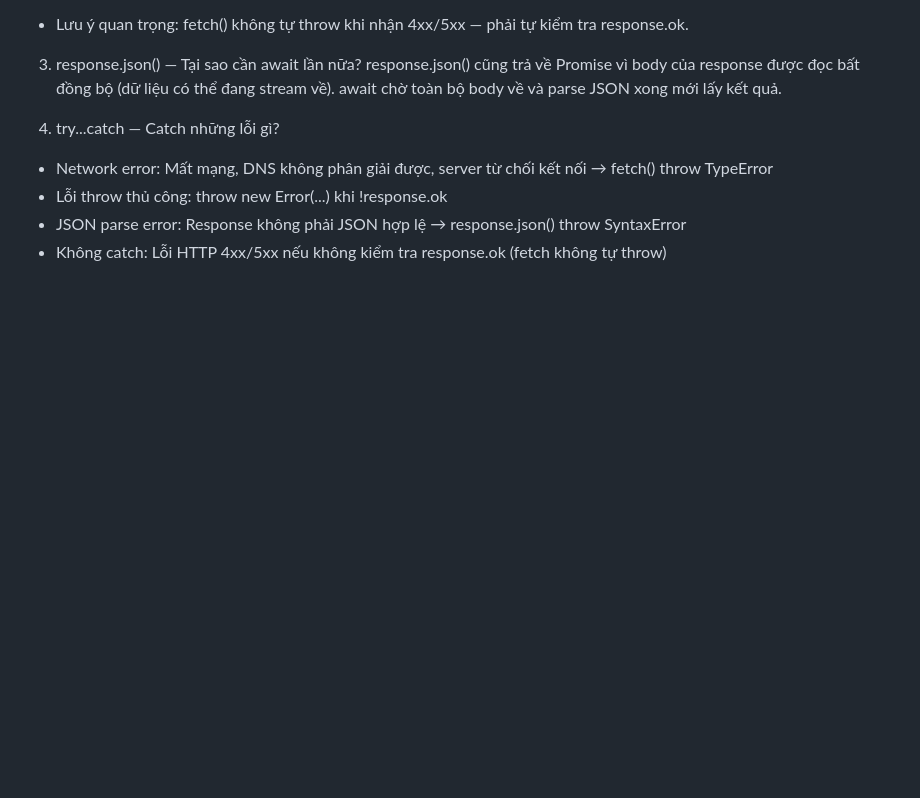
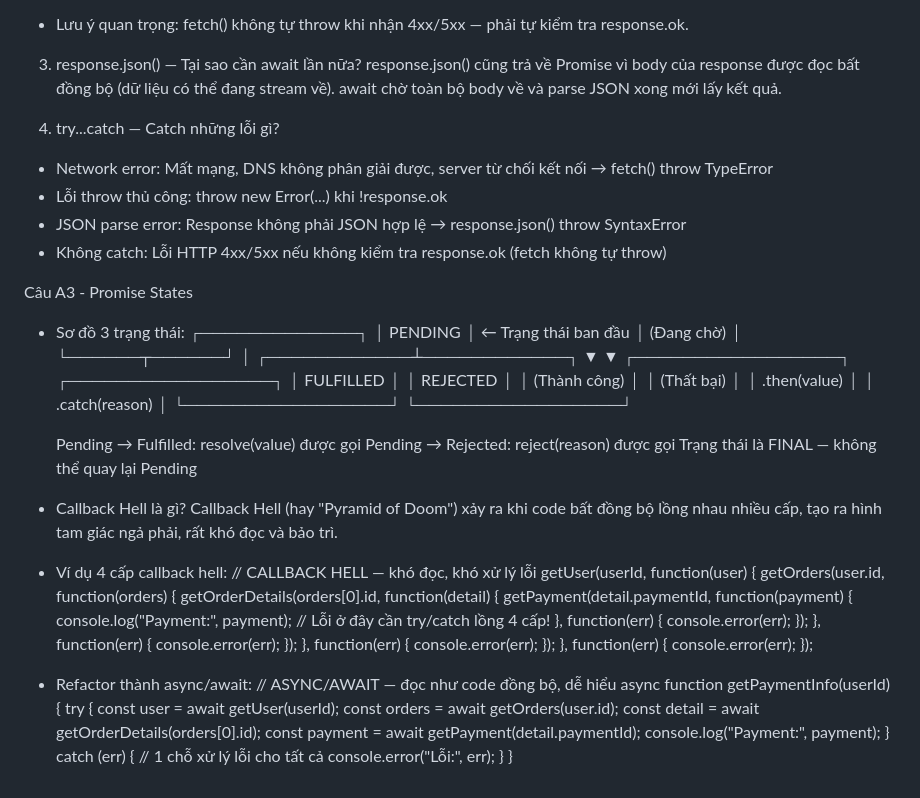
Before and after one commit to hoanpham213/Nen-tang-web, a Markdown page: PBT10/answer.md, the part around the change. Rendered like a GitHub page; blank space fills up the shorter version.

Commit message:
Câu A3_PBT10

```diff
--- a/PBT10/answer.md
+++ b/PBT10/answer.md
@@ -70,3 +70,53 @@ response.json() cũng trả về Promise vì body của response được đọc
 - Lỗi throw thủ công: throw new Error(...) khi !response.ok
 - JSON parse error: Response không phải JSON hợp lệ → response.json() throw SyntaxError
 - Không catch: Lỗi HTTP 4xx/5xx nếu không kiểm tra response.ok (fetch không tự throw)
+
+Câu A3 - Promise States
+* Sơ đồ 3 trạng thái:
+                    ┌─────────────┐
+                    │   PENDING   │  ← Trạng thái ban đầu
+                    │  (Đang chờ) │
+                    └──────┬──────┘
+                           │
+              ┌────────────┴────────────┐
+              ▼                         ▼
+   ┌─────────────────┐       ┌─────────────────┐
+   │   FULFILLED     │       │    REJECTED     │
+   │  (Thành công)   │       │    (Thất bại)   │
+   │  .then(value)   │       │  .catch(reason) │
+   └─────────────────┘       └─────────────────┘
+
+   Pending  → Fulfilled: resolve(value) được gọi
+   Pending  → Rejected:  reject(reason) được gọi
+   Trạng thái là FINAL — không thể quay lại Pending
+
+* Callback Hell là gì?
+Callback Hell (hay "Pyramid of Doom") xảy ra khi code bất đồng bộ lồng nhau nhiều cấp, tạo ra hình tam giác ngả phải, rất khó đọc và bảo trì.
+
+* Ví dụ 4 cấp callback hell:
+// CALLBACK HELL — khó đọc, khó xử lý lỗi
+getUser(userId, function(user) {
+    getOrders(user.id, function(orders) {
+        getOrderDetails(orders[0].id, function(detail) {
+            getPayment(detail.paymentId, function(payment) {
+                console.log("Payment:", payment);
+                // Lỗi ở đây cần try/catch lồng 4 cấp!
+            }, function(err) { console.error(err); });
+        }, function(err) { console.error(err); });
+    }, function(err) { console.error(err); });
+}, function(err) { console.error(err); });
+
+* Refactor thành async/await:
+// ASYNC/AWAIT — đọc như code đồng bộ, dễ hiểu
+async function getPaymentInfo(userId) {
+    try {
+        const user    = await getUser(userId);
+        const orders  = await getOrders(user.id);
+        const detail  = await getOrderDetails(orders[0].id);
+        const payment = await getPayment(detail.paymentId);
+        console.log("Payment:", payment);
+    } catch (err) {
+        // 1 chỗ xử lý lỗi cho tất cả
+        console.error("Lỗi:", err);
+    }
+}
```
